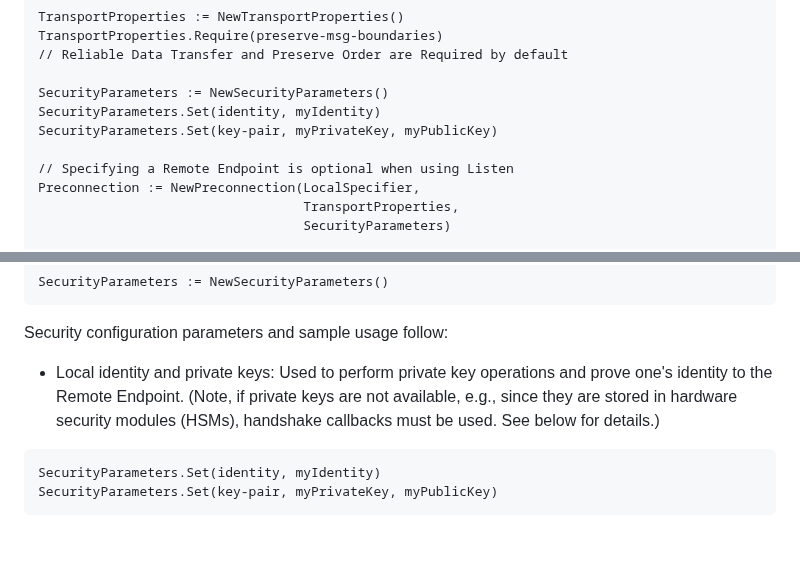
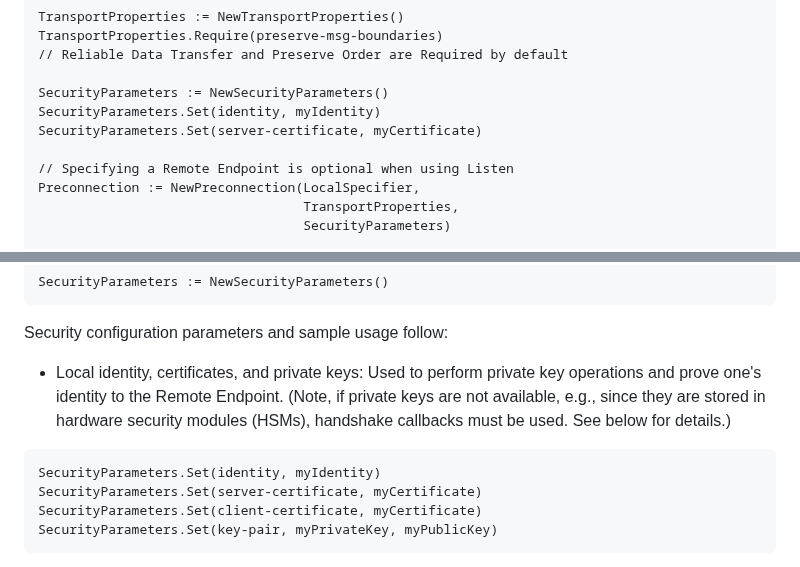
Before and after one commit to ietf-tapswg/api-drafts, a Markdown page: draft-ietf-taps-interface.md, 2 parts joined by grey strips. GitHub-like rendering; blank space fills up the shorter version.

Commit message:
Add server-certificate and client-certificate (as opposed to just keypair) convenience parameters
fix #1184

```diff
--- a/draft-ietf-taps-interface.md
+++ b/draft-ietf-taps-interface.md
@@ -353,7 +353,7 @@ TransportProperties.Require(preserve-msg-boundaries)
 
 SecurityParameters := NewSecurityParameters()
 SecurityParameters.Set(identity, myIdentity)
-SecurityParameters.Set(key-pair, myPrivateKey, myPublicKey)
+SecurityParameters.Set(server-certificate, myCertificate)
 
 // Specifying a Remote Endpoint is optional when using Listen
 Preconnection := NewPreconnection(LocalSpecifier,
@@ -1525,12 +1525,14 @@ SecurityParameters := NewSecurityParameters()
 
 Security configuration parameters and sample usage follow:
 
-- Local identity and private keys: Used to perform private key operations and prove one's
+- Local identity, certificates, and private keys: Used to perform private key operations and prove one's
 identity to the Remote Endpoint. (Note, if private keys are not available, e.g., since they are
 stored in hardware security modules (HSMs), handshake callbacks must be used. See below for details.)
 
 ~~~
 SecurityParameters.Set(identity, myIdentity)
+SecurityParameters.Set(server-certificate, myCertificate)
+SecurityParameters.Set(client-certificate, myCertificate)
 SecurityParameters.Set(key-pair, myPrivateKey, myPublicKey)
 ~~~
 
```
